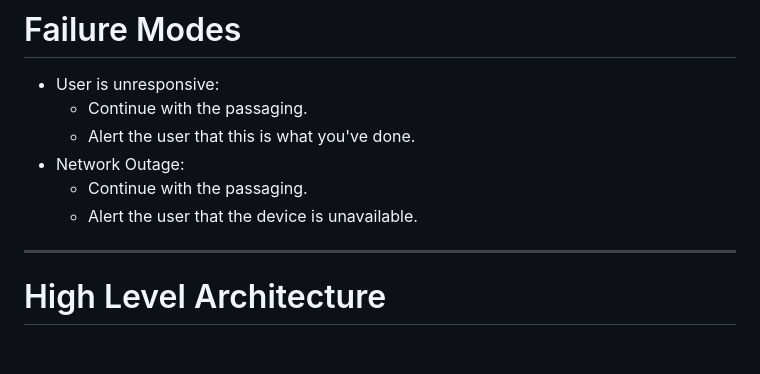
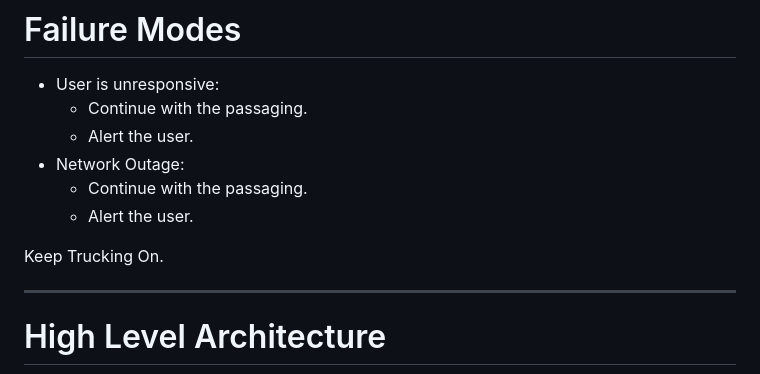
Before and after one commit to alsuren/interview-2022-10-31, a Markdown page: slides.md, the part around the change printed below. GitHub-like rendering; blank space fills up the shorter version.

```diff
--- a/slides.md
+++ b/slides.md
@@ -34,10 +34,12 @@ User may review images and delay passaging at any point.
 
 * User is unresponsive:
   * Continue with the passaging.
-  * Alert the user that this is what you've done.
+  * Alert the user.
 * Network Outage:
   * Continue with the passaging.
-  * Alert the user that the device is unavailable.
+  * Alert the user.
+
+Keep Trucking On.
 
 ---
 
```
Also changed, not shown: other parts of slides.md (+15 -1 lines), passaging-device.excalidraw.png (added), wardley-map.excalidraw.png (added).
